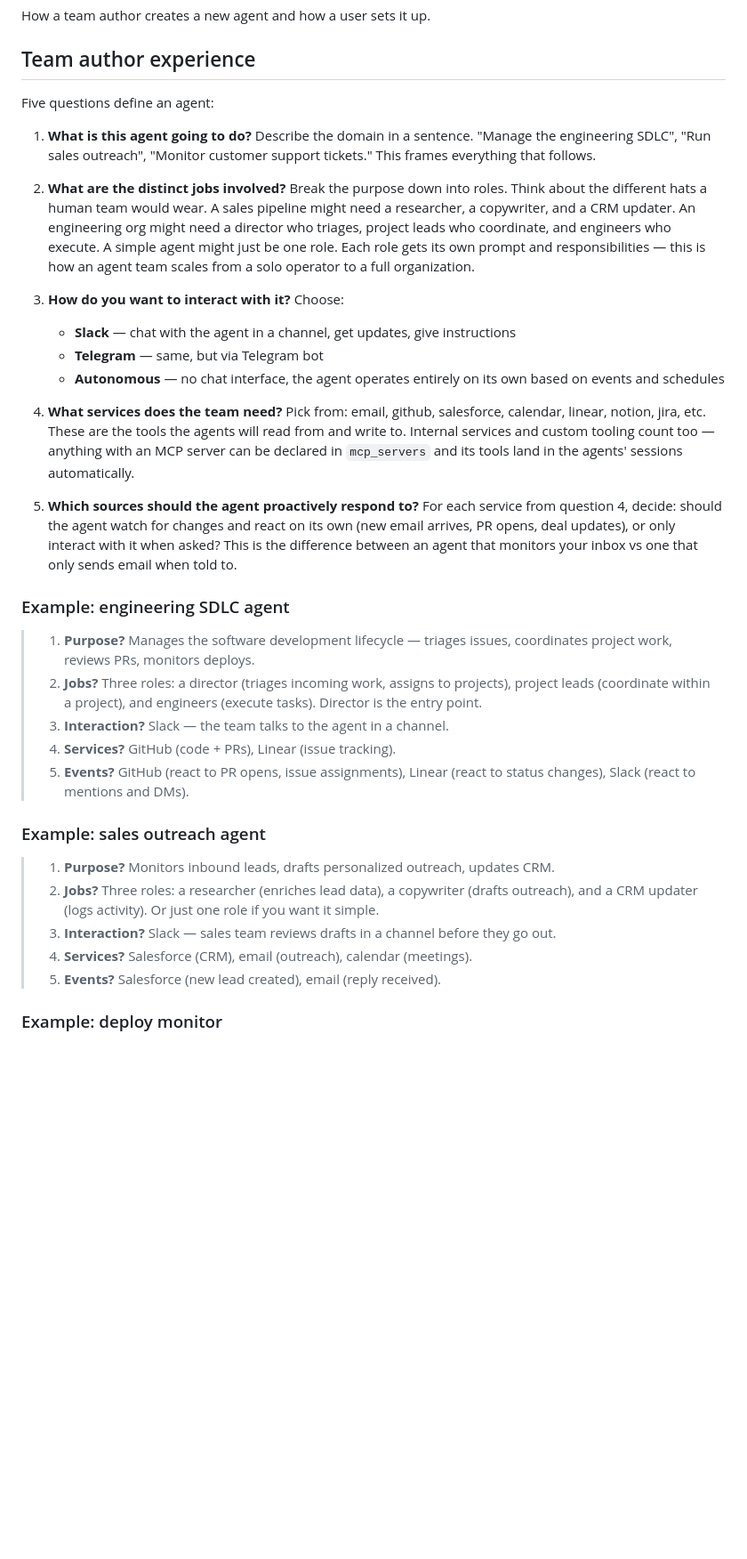
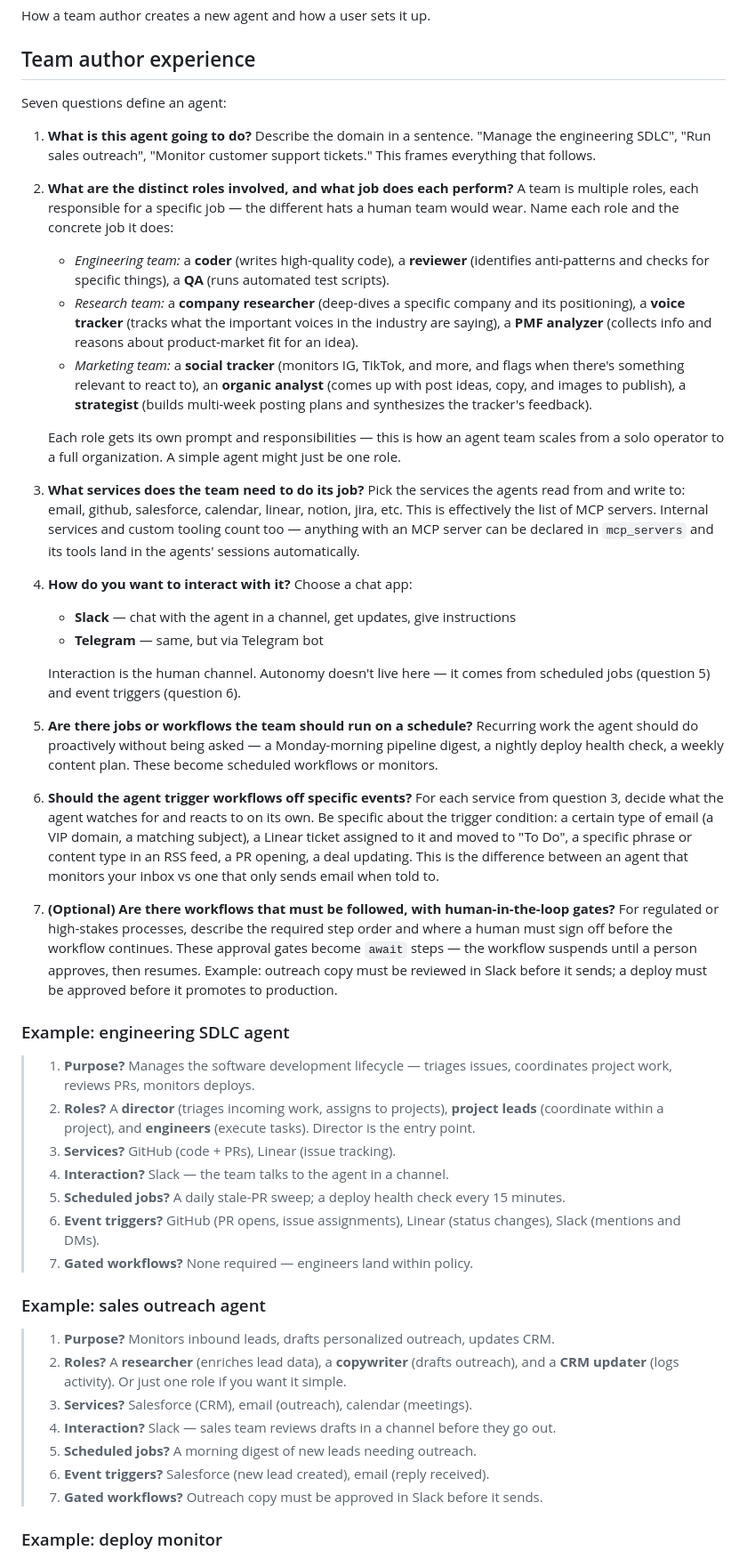
Before and after one commit to moda-labs/bobi-agent, a Markdown page: docs/AGENT_TEAM_ONBOARDING.md, the part around one of its changes. Shown at 89% size. Rendered like a GitHub page; blank space fills up the shorter version.

Commit message:
docs: expand agent team author interview from 5 to 7 questions (#171)
Reworks the "Team author experience" section of AGENT_TEAM_ONBOARDING.md
into a more nuanced 7-question flow:

- Q2 now asks for distinct roles AND the concrete job each performs,
  with engineering / research / marketing examples.
- Q3 surfaces services as the MCP server list.
- Q4 interaction is chat-apps only (Slack/Telegram); autonomy moves to
  scheduled jobs and event triggers.
- Q5 (new) scheduled jobs/workflows.
- Q6 event triggers, with concrete trigger conditions (VIP email,
  Linear ticket assigned + "To Do", RSS phrase/content).
- Q7 (new, optional) mandated workflows with human-in-the-loop approval
  gates (await steps).

Updates the three worked examples and the question-6 cross-reference.

Co-authored-by: Luke Lin <lukelin@Lukes-MacBook-Air.local>
Co-authored-by: Claude Opus 4.8 (1M context) <noreply@anthropic.com>

```diff
--- a/docs/AGENT_TEAM_ONBOARDING.md
+++ b/docs/AGENT_TEAM_ONBOARDING.md
@@ -4,36 +4,50 @@ How a team author creates a new agent and how a user sets it up.
 
 ## Team author experience
 
-Five questions define an agent:
+Seven questions define an agent:
 
 1. **What is this agent going to do?** Describe the domain in a sentence. "Manage the engineering SDLC", "Run sales outreach", "Monitor customer support tickets." This frames everything that follows.
 
-2. **What are the distinct jobs involved?** Break the purpose down into roles. Think about the different hats a human team would wear. A sales pipeline might need a researcher, a copywriter, and a CRM updater. An engineering org might need a director who triages, project leads who coordinate, and engineers who execute. A simple agent might just be one role. Each role gets its own prompt and responsibilities — this is how an agent team scales from a solo operator to a full organization.
+2. **What are the distinct roles involved, and what job does each perform?** A team is multiple roles, each responsible for a specific job — the different hats a human team would wear. Name each role and the concrete job it does:
+   - *Engineering team:* a **coder** (writes high-quality code), a **reviewer** (identifies anti-patterns and checks for specific things), a **QA** (runs automated test scripts).
+   - *Research team:* a **company researcher** (deep-dives a specific company and its positioning), a **voice tracker** (tracks what the important voices in the industry are saying), a **PMF analyzer** (collects info and reasons about product-market fit for an idea).
+   - *Marketing team:* a **social tracker** (monitors IG, TikTok, and more, and flags when there's something relevant to react to), an **organic analyst** (comes up with post ideas, copy, and images to publish), a **strategist** (builds multi-week posting plans and synthesizes the tracker's feedback).
 
-3. **How do you want to interact with it?** Choose:
+   Each role gets its own prompt and responsibilities — this is how an agent team scales from a solo operator to a full organization. A simple agent might just be one role.
+
+3. **What services does the team need to do its job?** Pick the services the agents read from and write to: email, github, salesforce, calendar, linear, notion, jira, etc. This is effectively the list of MCP servers. Internal services and custom tooling count too — anything with an MCP server can be declared in `mcp_servers` and its tools land in the agents' sessions automatically.
+
+4. **How do you want to interact with it?** Choose a chat app:
    - **Slack** — chat with the agent in a channel, get updates, give instructions
    - **Telegram** — same, but via Telegram bot
-   - **Autonomous** — no chat interface, the agent operates entirely on its own based on events and schedules
 
-4. **What services does the team need?** Pick from: email, github, salesforce, calendar, linear, notion, jira, etc. These are the tools the agents will read from and write to. Internal services and custom tooling count too — anything with an MCP server can be declared in `mcp_servers` and its tools land in the agents' sessions automatically.
+   Interaction is the human channel. Autonomy doesn't live here — it comes from scheduled jobs (question 5) and event triggers (question 6).
 
-5. **Which sources should the agent proactively respond to?** For each service from question 4, decide: should the agent watch for changes and react on its own (new email arrives, PR opens, deal updates), or only interact with it when asked? This is the difference between an agent that monitors your inbox vs one that only sends email when told to.
+5. **Are there jobs or workflows the team should run on a schedule?** Recurring work the agent should do proactively without being asked — a Monday-morning pipeline digest, a nightly deploy health check, a weekly content plan. These become scheduled workflows or monitors.
+
+6. **Should the agent trigger workflows off specific events?** For each service from question 3, decide what the agent watches for and reacts to on its own. Be specific about the trigger condition: a certain type of email (a VIP domain, a matching subject), a Linear ticket assigned to it and moved to "To Do", a specific phrase or content type in an RSS feed, a PR opening, a deal updating. This is the difference between an agent that monitors your inbox vs one that only sends email when told to.
+
+7. **(Optional) Are there workflows that must be followed, with human-in-the-loop gates?** For regulated or high-stakes processes, describe the required step order and where a human must sign off before the workflow continues. These approval gates become `await` steps — the workflow suspends until a person approves, then resumes. Example: outreach copy must be reviewed in Slack before it sends; a deploy must be approved before it promotes to production.
 
 ### Example: engineering SDLC agent
 
 > 1. **Purpose?** Manages the software development lifecycle — triages issues, coordinates project work, reviews PRs, monitors deploys.
-> 2. **Jobs?** Three roles: a director (triages incoming work, assigns to projects), project leads (coordinate within a project), and engineers (execute tasks). Director is the entry point.
-> 3. **Interaction?** Slack — the team talks to the agent in a channel.
-> 4. **Services?** GitHub (code + PRs), Linear (issue tracking).
-> 5. **Events?** GitHub (react to PR opens, issue assignments), Linear (react to status changes), Slack (react to mentions and DMs).
+> 2. **Roles?** A **director** (triages incoming work, assigns to projects), **project leads** (coordinate within a project), and **engineers** (execute tasks). Director is the entry point.
+> 3. **Services?** GitHub (code + PRs), Linear (issue tracking).
+> 4. **Interaction?** Slack — the team talks to the agent in a channel.
+> 5. **Scheduled jobs?** A daily stale-PR sweep; a deploy health check every 15 minutes.
+> 6. **Event triggers?** GitHub (PR opens, issue assignments), Linear (status changes), Slack (mentions and DMs).
+> 7. **Gated workflows?** None required — engineers land within policy.
 
 ### Example: sales outreach agent
 
 > 1. **Purpose?** Monitors inbound leads, drafts personalized outreach, updates CRM.
-> 2. **Jobs?** Three roles: a researcher (enriches lead data), a copywriter (drafts outreach), and a CRM updater (logs activity). Or just one role if you want it simple.
-> 3. **Interaction?** Slack — sales team reviews drafts in a channel before they go out.
-> 4. **Services?** Salesforce (CRM), email (outreach), calendar (meetings).
-> 5. **Events?** Salesforce (new lead created), email (reply received).
+> 2. **Roles?** A **researcher** (enriches lead data), a **copywriter** (drafts outreach), and a **CRM updater** (logs activity). Or just one role if you want it simple.
+> 3. **Services?** Salesforce (CRM), email (outreach), calendar (meetings).
+> 4. **Interaction?** Slack — sales team reviews drafts in a channel before they go out.
+> 5. **Scheduled jobs?** A morning digest of new leads needing outreach.
+> 6. **Event triggers?** Salesforce (new lead created), email (reply received).
+> 7. **Gated workflows?** Outreach copy must be approved in Slack before it sends.
 
 ### Example: deploy monitor
 
```
Also changed, not shown: other parts of docs/AGENT_TEAM_ONBOARDING.md (+7 -5 lines).
